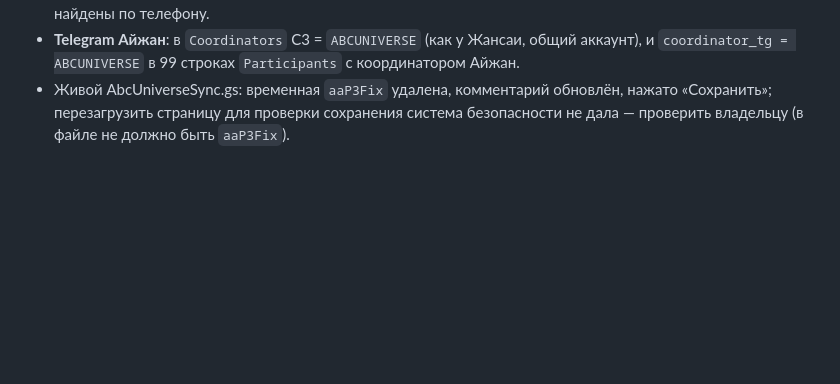
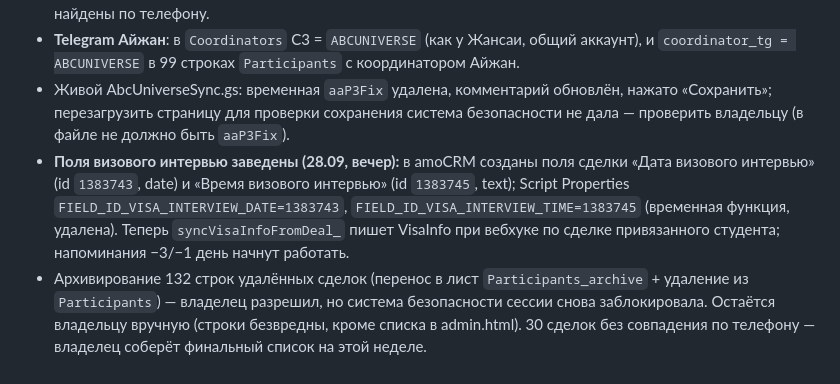
Before and after one commit to 9700625-bit/wtusa-self-app, a Markdown page: CLAUDE.md, the part around the change. Rendered like a GitHub page; blank space fills up the shorter version.

Commit message:
docs: visa interview fields created, archive left to owner
Co-Authored-By: Claude Opus 5.5 <noreply@anthropic.com>
Claude-Session: https://claude.ai/code/session_01VxAcBbLo1EPBS6FwUTdEM1

```diff
--- a/CLAUDE.md
+++ b/CLAUDE.md
@@ -974,3 +974,5 @@ responsibleUserId)`; `addDealNote_`; `contactFirstNameForDeal_`.
 - **Позже в тот же вечер (по слову владельца «4 месяца исправь»):** исключения в `abcSyncPay3Deadlines_` сняты — правило «договор + 4 мес.» теперь для всех, включая дату в прошлом и ручную отсрочку. Записано ещё 14 сделок (13 договоров 2025 г. — все на CIEE_ANKETA_REVIEW, ни одна не привязана к Telegram, напоминаний не будет; и 31806493 → 2027-01-10). Итог: 171 открытая сделка из таблицы на правиле, 30 не найдены по телефону.
 - **Telegram Айжан**: в `Coordinators` C3 = `ABCUNIVERSE` (как у Жансаи, общий аккаунт), и `coordinator_tg = ABCUNIVERSE` в 99 строках `Participants` с координатором Айжан.
 - Живой AbcUniverseSync.gs: временная `aaP3Fix` удалена, комментарий обновлён, нажато «Сохранить»; перезагрузить страницу для проверки сохранения система безопасности не дала — проверить владельцу (в файле не должно быть `aaP3Fix`).
+- **Поля визового интервью заведены (28.09, вечер):** в amoCRM созданы поля сделки «Дата визового интервью» (id `1383743`, date) и «Время визового интервью» (id `1383745`, text); Script Properties `FIELD_ID_VISA_INTERVIEW_DATE=1383743`, `FIELD_ID_VISA_INTERVIEW_TIME=1383745` (временная функция, удалена). Теперь `syncVisaInfoFromDeal_` пишет VisaInfo при вебхуке по сделке привязанного студента; напоминания −3/−1 день начнут работать.
+- Архивирование 132 строк удалённых сделок (перенос в лист `Participants_archive` + удаление из `Participants`) — владелец разрешил, но система безопасности сессии снова заблокировала. Остаётся владельцу вручную (строки безвредны, кроме списка в admin.html). 30 сделок без совпадения по телефону — владелец соберёт финальный список на этой неделе.
```
